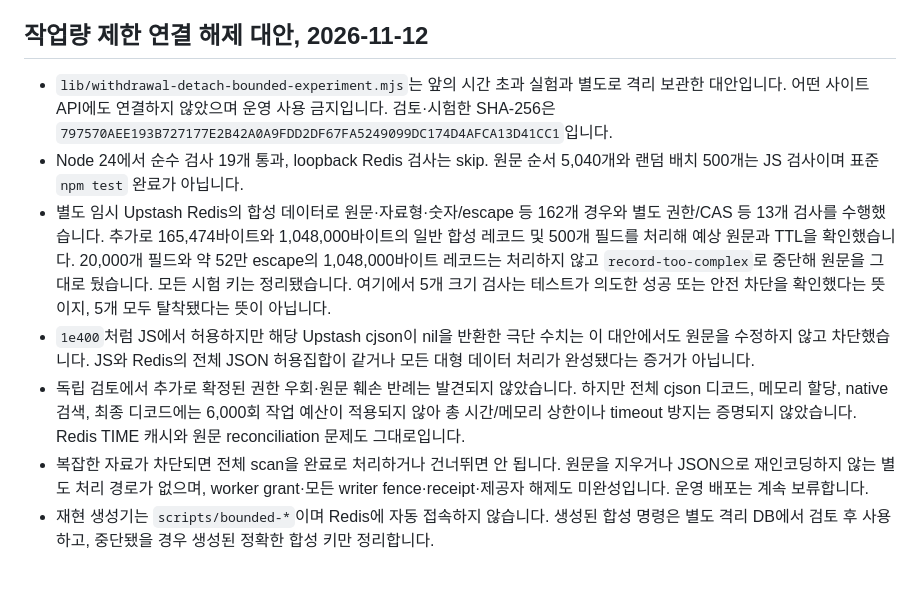
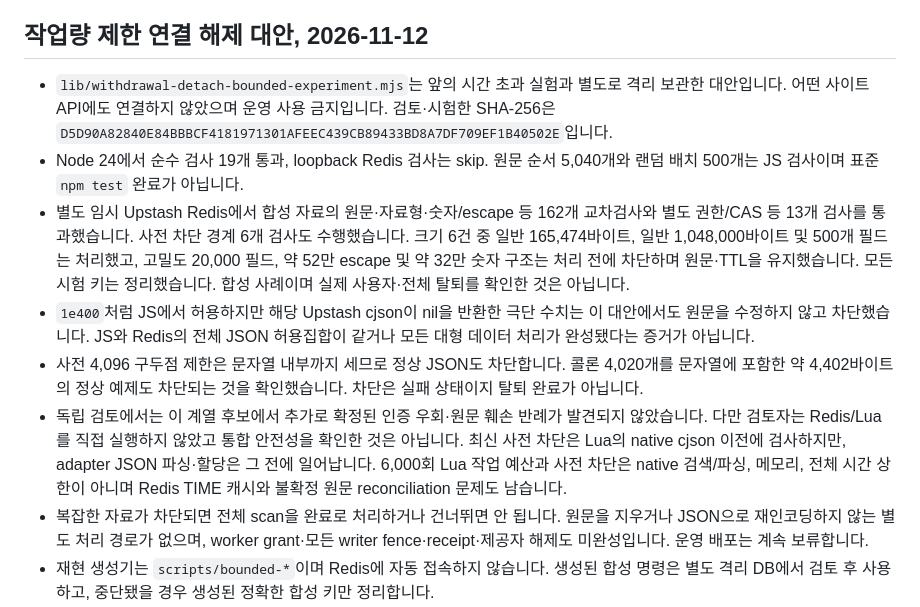
Before and after one commit to whdvy77796-cell/kkumsu, a Markdown page: WITHDRAWAL-PER-ACCOUNT-WIP.md, the part around the change. Rendered like a GitHub page; blank space fills up the shorter version.

Commit message:
Record pre-decode limits and false positives

```diff
--- a/WITHDRAWAL-PER-ACCOUNT-WIP.md
+++ b/WITHDRAWAL-PER-ACCOUNT-WIP.md
@@ -20,11 +20,12 @@
 
 ## 작업량 제한 연결 해제 대안, 2026-11-12
 
-- `lib/withdrawal-detach-bounded-experiment.mjs`는 앞의 시간 초과 실험과 별도로 격리 보관한 대안입니다. 어떤 사이트 API에도 연결하지 않았으며 운영 사용 금지입니다. 검토·시험한 SHA-256은 `797570AEE193B727177E2B42A0A9FDD2DF67FA5249099DC174D4AFCA13D41CC1`입니다.
+- `lib/withdrawal-detach-bounded-experiment.mjs`는 앞의 시간 초과 실험과 별도로 격리 보관한 대안입니다. 어떤 사이트 API에도 연결하지 않았으며 운영 사용 금지입니다. 검토·시험한 SHA-256은 `D5D90A82840E84BBBCF4181971301AFEEC439CB89433BD8A7DF709EF1B40502E`입니다.
 - Node 24에서 순수 검사 19개 통과, loopback Redis 검사는 skip. 원문 순서 5,040개와 랜덤 배치 500개는 JS 검사이며 표준 `npm test` 완료가 아닙니다.
-- 별도 임시 Upstash Redis의 합성 데이터로 원문·자료형·숫자/escape 등 162개 경우와 별도 권한/CAS 등 13개 검사를 수행했습니다. 추가로 165,474바이트와 1,048,000바이트의 일반 합성 레코드 및 500개 필드를 처리해 예상 원문과 TTL을 확인했습니다. 20,000개 필드와 약 52만 escape의 1,048,000바이트 레코드는 처리하지 않고 `record-too-complex`로 중단해 원문을 그대로 뒀습니다. 모든 시험 키는 정리됐습니다. 여기에서 5개 크기 검사는 테스트가 의도한 성공 또는 안전 차단을 확인했다는 뜻이지, 5개 모두 탈착됐다는 뜻이 아닙니다.
+- 별도 임시 Upstash Redis에서 합성 자료의 원문·자료형·숫자/escape 등 162개 교차검사와 별도 권한/CAS 등 13개 검사를 통과했습니다. 사전 차단 경계 6개 검사도 수행했습니다. 크기 6건 중 일반 165,474바이트, 일반 1,048,000바이트 및 500개 필드는 처리했고, 고밀도 20,000 필드, 약 52만 escape 및 약 32만 숫자 구조는 처리 전에 차단하며 원문·TTL을 유지했습니다. 모든 시험 키는 정리했습니다. 합성 사례이며 실제 사용자·전체 탈퇴를 확인한 것은 아닙니다.
 - `1e400`처럼 JS에서 허용하지만 해당 Upstash cjson이 nil을 반환한 극단 수치는 이 대안에서도 원문을 수정하지 않고 차단했습니다. JS와 Redis의 전체 JSON 허용집합이 같거나 모든 대형 데이터 처리가 완성됐다는 증거가 아닙니다.
-- 독립 검토에서 추가로 확정된 권한 우회·원문 훼손 반례는 발견되지 않았습니다. 하지만 전체 cjson 디코드, 메모리 할당, native 검색, 최종 디코드에는 6,000회 작업 예산이 적용되지 않아 총 시간/메모리 상한이나 timeout 방지는 증명되지 않았습니다. Redis TIME 캐시와 원문 reconciliation 문제도 그대로입니다.
+- 사전 4,096 구두점 제한은 문자열 내부까지 세므로 정상 JSON도 차단합니다. 콜론 4,020개를 문자열에 포함한 약 4,402바이트의 정상 예제도 차단되는 것을 확인했습니다. 차단은 실패 상태이지 탈퇴 완료가 아닙니다.
+- 독립 검토에서는 이 계열 후보에서 추가로 확정된 인증 우회·원문 훼손 반례가 발견되지 않았습니다. 다만 검토자는 Redis/Lua를 직접 실행하지 않았고 통합 안전성을 확인한 것은 아닙니다. 최신 사전 차단은 Lua의 native cjson 이전에 검사하지만, adapter JSON 파싱·할당은 그 전에 일어납니다. 6,000회 Lua 작업 예산과 사전 차단은 native 검색/파싱, 메모리, 전체 시간 상한이 아니며 Redis TIME 캐시와 불확정 원문 reconciliation 문제도 남습니다.
 - 복잡한 자료가 차단되면 전체 scan을 완료로 처리하거나 건너뛰면 안 됩니다. 원문을 지우거나 JSON으로 재인코딩하지 않는 별도 처리 경로가 없으며, worker grant·모든 writer fence·receipt·제공자 해제도 미완성입니다. 운영 배포는 계속 보류합니다.
 - 재현 생성기는 `scripts/bounded-*`이며 Redis에 자동 접속하지 않습니다. 생성된 합성 명령은 별도 격리 DB에서 검토 후 사용하고, 중단됐을 경우 생성된 정확한 합성 키만 정리합니다.
 
```
